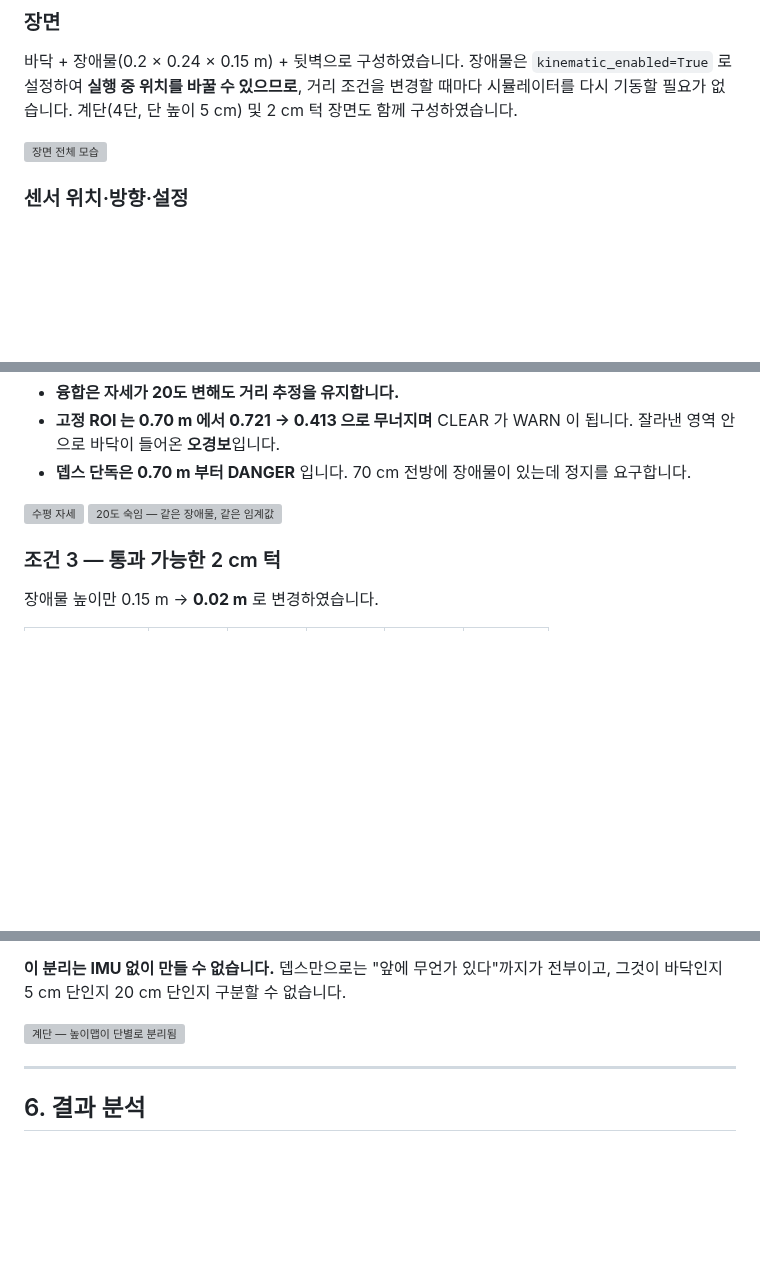
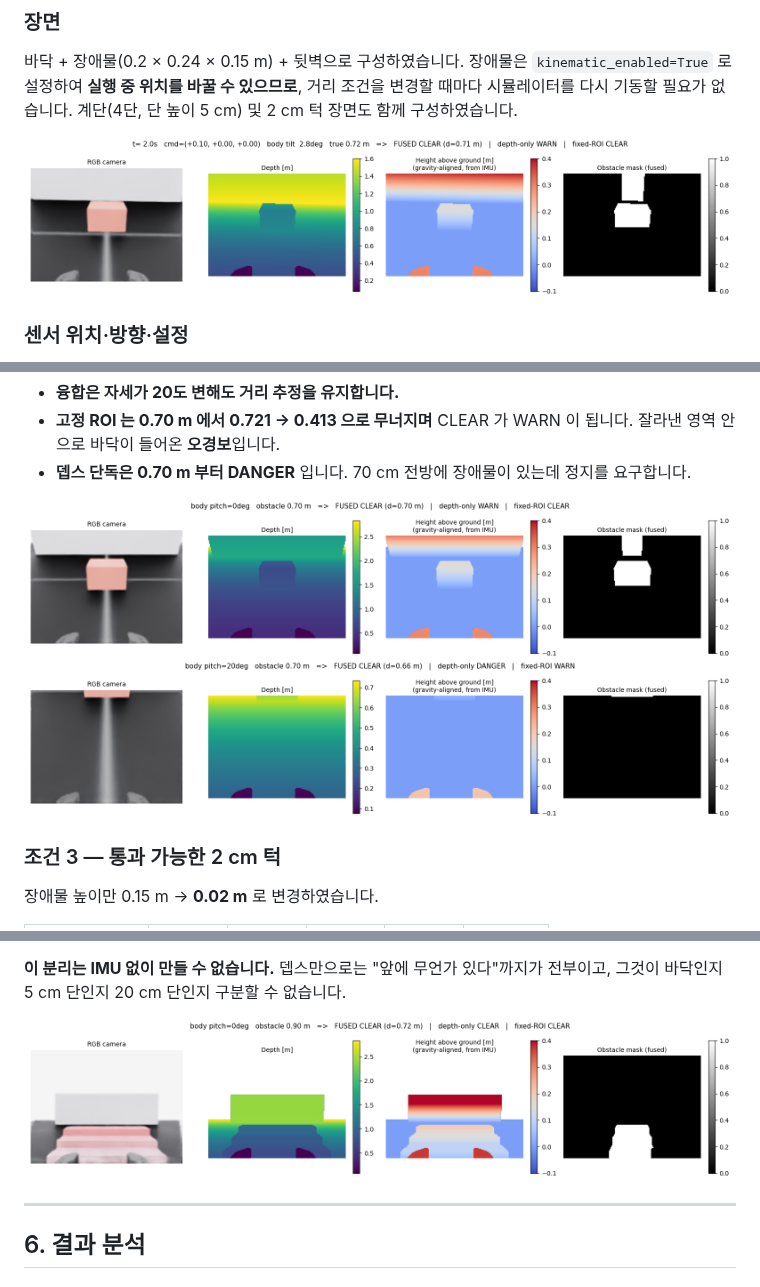
Before and after one commit to cosmo0511/hiwonder-rospider, a Markdown page: docs/notion_submission.md, 3 parts joined by grey strips. Drawn GitHub-style; pictures changed too: docs/images/level_d0.70.png (added), docs/images/pitch20_d0.70.png (added), docs/images/stairs_d0.90.png (added); blank space fills up the shorter version; grey boxes are pictures that could not be loaded.

Commit message:
제출 노트의 이미지 링크가 전부 깨져 있던 문제 수정
두 가지가 겹쳐 있었다.

1. 문서가 docs/ 에 있는데 경로를 outputs/sensor_fusion/... 로 적었다. 레포 루트
   기준이라 docs/notion_submission.md 에서는 열리지 않는다.
2. 더 중요한 것으로, outputs/ 는 .gitignore 대상이라 그림 5개가 애초에 저장소에
   없었다. 깃허브에서 링크를 열어도 안 나온다. 제출 문서인데 그림이 레포에
   없으면 링크만으로는 아무것도 보이지 않는다.

문서가 쓰는 그림 5개를 docs/images/ 로 복사해 커밋하고 경로를 images/ 로 바꿨다.
이제 로컬에서도 깃허브에서도 그대로 보인다. walk.gif 가 6.7 MB 라 레포가 그만큼
커지지만, 제출물의 핵심 산출물이라 추적하는 편이 낫다.

outputs/ 자체는 계속 무시한다. 조건 9개의 전체 산출물(npz 포함)까지 커밋할 이유는
없고, 필요하면 run_all_conditions.sh 로 재생성된다.

Co-Authored-By: Claude Opus 5 <noreply@anthropic.com>

```diff
--- a/docs/notion_submission.md
+++ b/docs/notion_submission.md
@@ -77,7 +77,7 @@ IMU 가 뎁스 점군을 중력에 정렬시키고, **정렬된 좌표에서만
 변경할 때마다 시뮬레이터를 다시 기동할 필요가 없습니다. 계단(4단, 단 높이 5 cm) 및
 2 cm 턱 장면도 함께 구성하였습니다.
 
-![장면 전체 모습](outputs/sensor_fusion/walk_t02.0.png)
+![장면 전체 모습](images/walk_t02.0.png)
 
 ### 센서 위치·방향·설정
 
@@ -205,8 +205,8 @@ decision = where(tilt_deg > 25.0, STOP_TILT, decision)   # IMU 기여 (상위
 - **뎁스 단독은 0.70 m 부터 DANGER** 입니다. 70 cm 전방에 장애물이 있는데 정지를
   요구합니다.
 
-![수평 자세](outputs/sensor_fusion/level_d0.70.png)
-![20도 숙임 — 같은 장애물, 같은 임계값](outputs/sensor_fusion/pitch20_d0.70.png)
+![수평 자세](images/level_d0.70.png)
+![20도 숙임 — 같은 장애물, 같은 임계값](images/pitch20_d0.70.png)
 
 ### 조건 3 — 통과 가능한 2 cm 턱
 
@@ -236,7 +236,7 @@ decision = where(tilt_deg > 25.0, STOP_TILT, decision)   # IMU 기여 (상위
 **이 분리는 IMU 없이 만들 수 없습니다.** 뎁스만으로는 "앞에 무언가 있다"까지가
 전부이고, 그것이 바닥인지 5 cm 단인지 20 cm 단인지 구분할 수 없습니다.
 
-![계단 — 높이맵이 단별로 분리됨](outputs/sensor_fusion/stairs_d0.90.png)
+![계단 — 높이맵이 단별로 분리됨](images/stairs_d0.90.png)
 
 ---
 
```
Also changed, not shown: other parts of docs/notion_submission.md (+2 -2 lines), 1 other file.
